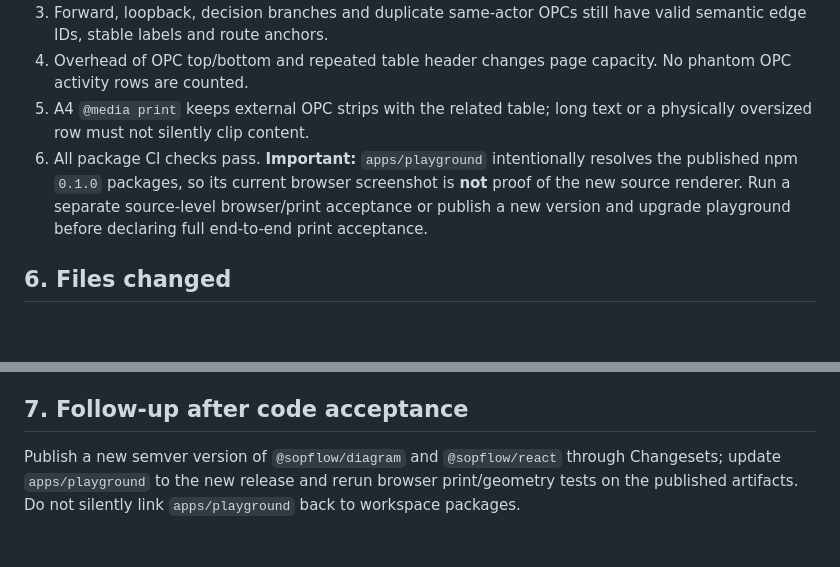
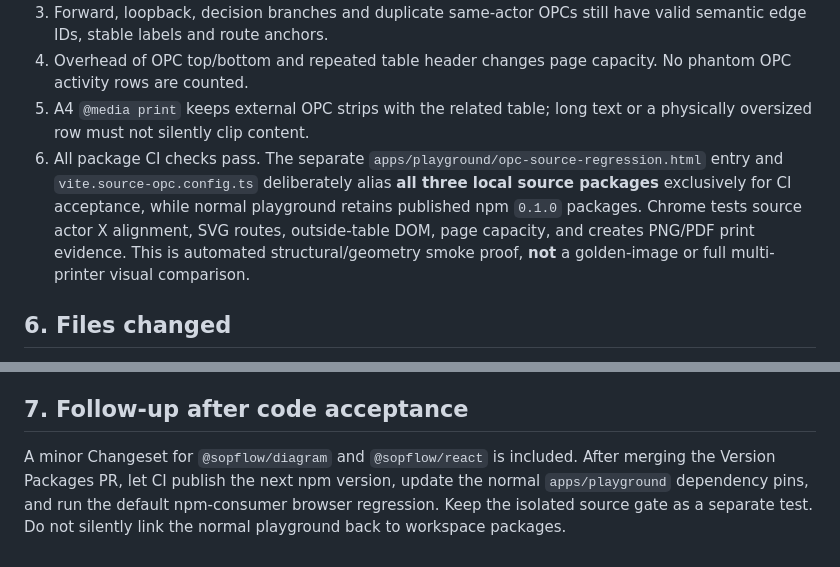
Before and after one commit to howlil/sopflow, a Markdown page: docs/actor-aware-opc-pagination.md, 2 parts joined by grey strips. GitHub-like rendering; blank space fills up the shorter version.

Commit message:
docs(implementation): record successful pixel-aligned source Chrome and PDF acceptance gate

```diff
--- a/docs/actor-aware-opc-pagination.md
+++ b/docs/actor-aware-opc-pagination.md
@@ -77,7 +77,7 @@ A row higher than the available budget is allocated its own page, without semant
 3. Forward, loopback, decision branches and duplicate same-actor OPCs still have valid semantic edge IDs, stable labels and route anchors.
 4. Overhead of OPC top/bottom and repeated table header changes page capacity. No phantom OPC activity rows are counted.
 5. A4 `@media print` keeps external OPC strips with the related table; long text or a physically oversized row must not silently clip content.
-6. All package CI checks pass. **Important:** `apps/playground` intentionally resolves the published npm `0.1.0` packages, so its current browser screenshot is **not** proof of the new source renderer. Run a separate source-level browser/print acceptance or publish a new version and upgrade playground before declaring full end-to-end print acceptance.
+6. All package CI checks pass. The separate `apps/playground/opc-source-regression.html` entry and `vite.source-opc.config.ts` deliberately alias **all three local source packages** exclusively for CI acceptance, while normal playground retains published npm `0.1.0` packages. Chrome tests source actor X alignment, SVG routes, outside-table DOM, page capacity, and creates PNG/PDF print evidence. This is automated structural/geometry smoke proof, **not** a golden-image or full multi-printer visual comparison.
 
 ## 6. Files changed
 
@@ -90,4 +90,4 @@ A row higher than the available budget is allocated its own page, without semant
 
 ## 7. Follow-up after code acceptance
 
-Publish a new semver version of `@sopflow/diagram` and `@sopflow/react` through Changesets; update `apps/playground` to the new release and rerun browser print/geometry tests on the published artifacts. Do not silently link `apps/playground` back to workspace packages.
+A minor Changeset for `@sopflow/diagram` and `@sopflow/react` is included. After merging the Version Packages PR, let CI publish the next npm version, update the normal `apps/playground` dependency pins, and run the default npm-consumer browser regression. Keep the isolated source gate as a separate test. Do not silently link the normal playground back to workspace packages.
```
